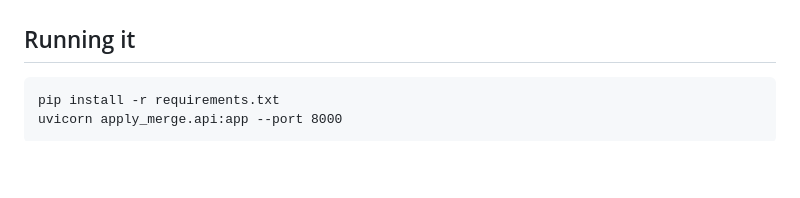
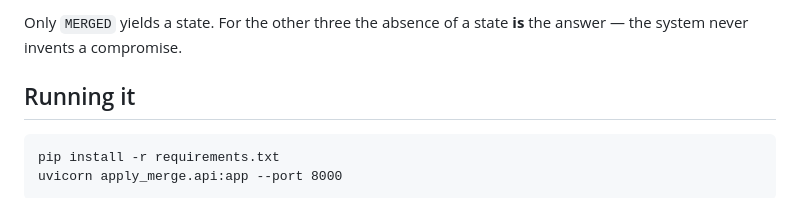
Before and after one commit to Atith-C/ApplyMerge---Concurrent-Infrastructure-Apply-Reconciliation, a Markdown page: README.md, the part around one of its changes. GitHub-like rendering; blank space fills up the shorter version.

```diff
--- a/README.md
+++ b/README.md
@@ -15,3 +121,5 @@ automatically checked against its invariants.
+Only `MERGED` yields a state. For the other three the absence of a state **is**
+the answer — the system never invents a compromise.
 
 ## Running it
 
```
Also changed, not shown: other parts of README.md (+106 -0 lines).
